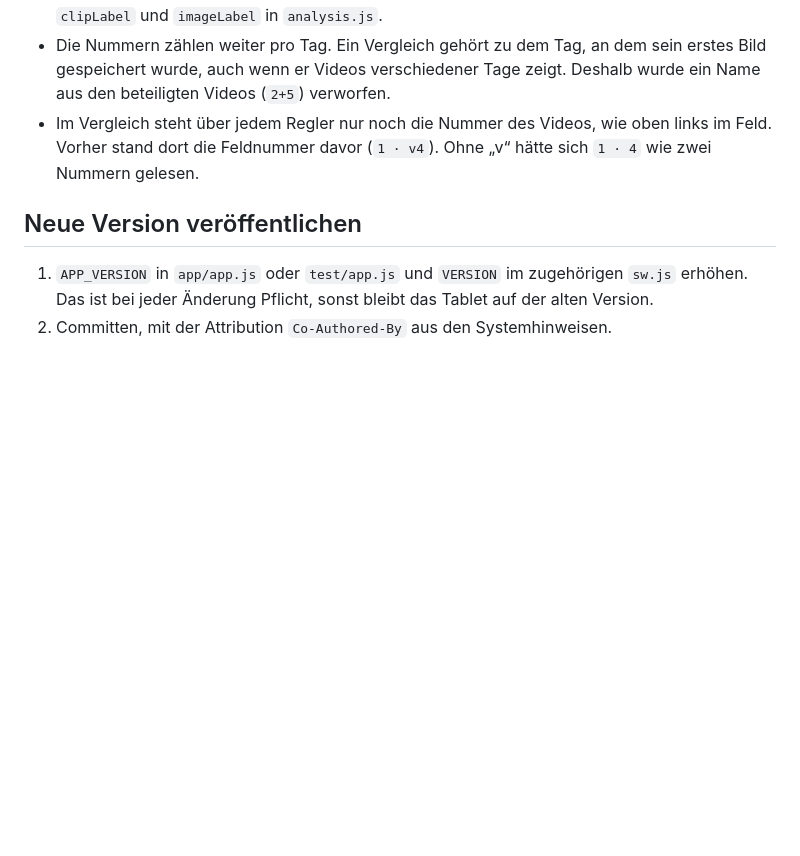
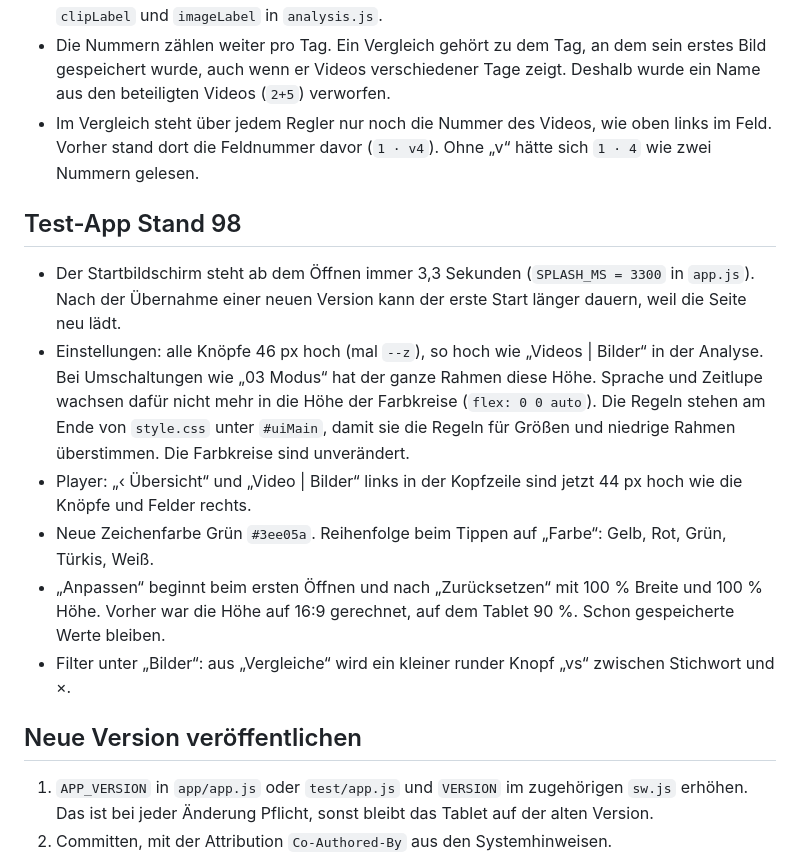
Before and after one commit to laglab/laglab.github.io, a Markdown page: UEBERGABE.md, the part around one of its changes. Rendered like a GitHub page; blank space fills up the shorter version.

Commit message:
Übergabe: Test-App Stand 98
Co-Authored-By: Claude Opus 5.5 <noreply@anthropic.com>

```diff
--- a/UEBERGABE.md
+++ b/UEBERGABE.md
@@ -698,6 +698,15 @@ Behebt Punkte aus der Prüfung von Stand 86 und 87.
 - Die Nummern zählen weiter pro Tag. Ein Vergleich gehört zu dem Tag, an dem sein erstes Bild gespeichert wurde, auch wenn er Videos verschiedener Tage zeigt. Deshalb wurde ein Name aus den beteiligten Videos (`2+5`) verworfen.
 - Im Vergleich steht über jedem Regler nur noch die Nummer des Videos, wie oben links im Feld. Vorher stand dort die Feldnummer davor (`1 · v4`). Ohne „v“ hätte sich `1 · 4` wie zwei Nummern gelesen.
 
+## Test-App Stand 98
+
+- Der Startbildschirm steht ab dem Öffnen immer 3,3 Sekunden (`SPLASH_MS = 3300` in `app.js`). Nach der Übernahme einer neuen Version kann der erste Start länger dauern, weil die Seite neu lädt.
+- Einstellungen: alle Knöpfe 46 px hoch (mal `--z`), so hoch wie „Videos | Bilder“ in der Analyse. Bei Umschaltungen wie „03 Modus“ hat der ganze Rahmen diese Höhe. Sprache und Zeitlupe wachsen dafür nicht mehr in die Höhe der Farbkreise (`flex: 0 0 auto`). Die Regeln stehen am Ende von `style.css` unter `#uiMain`, damit sie die Regeln für Größen und niedrige Rahmen überstimmen. Die Farbkreise sind unverändert.
+- Player: „‹ Übersicht“ und „Video | Bilder“ links in der Kopfzeile sind jetzt 44 px hoch wie die Knöpfe und Felder rechts.
+- Neue Zeichenfarbe Grün `#3ee05a`. Reihenfolge beim Tippen auf „Farbe“: Gelb, Rot, Grün, Türkis, Weiß.
+- „Anpassen“ beginnt beim ersten Öffnen und nach „Zurücksetzen“ mit 100 % Breite und 100 % Höhe. Vorher war die Höhe auf 16:9 gerechnet, auf dem Tablet 90 %. Schon gespeicherte Werte bleiben.
+- Filter unter „Bilder“: aus „Vergleiche“ wird ein kleiner runder Knopf „vs“ zwischen Stichwort und ×.
+
 ## Neue Version veröffentlichen
 
 1. `APP_VERSION` in `app/app.js` oder `test/app.js` und `VERSION` im zugehörigen `sw.js` erhöhen. Das ist bei jeder Änderung Pflicht, sonst bleibt das Tablet auf der alten Version.
```
Also changed, not shown: other parts of UEBERGABE.md (+1 -1 lines).
